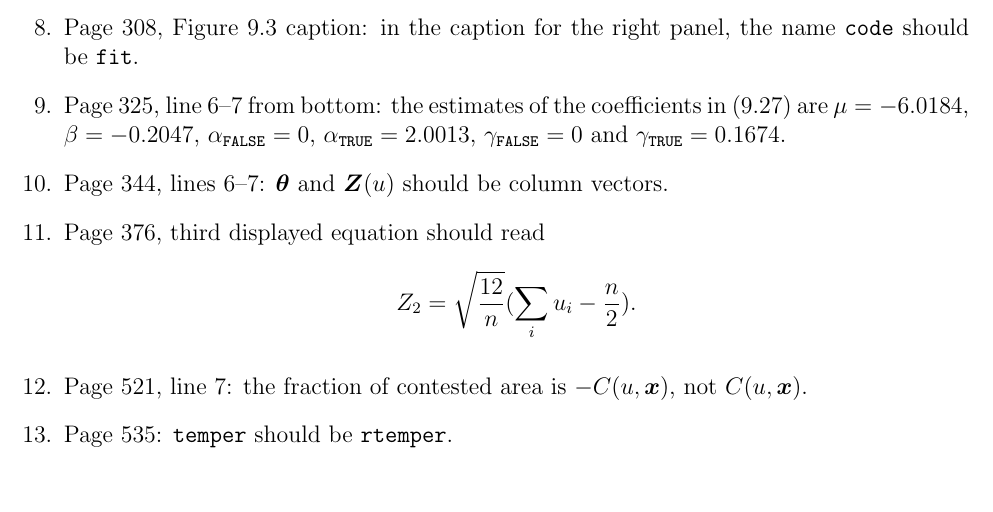
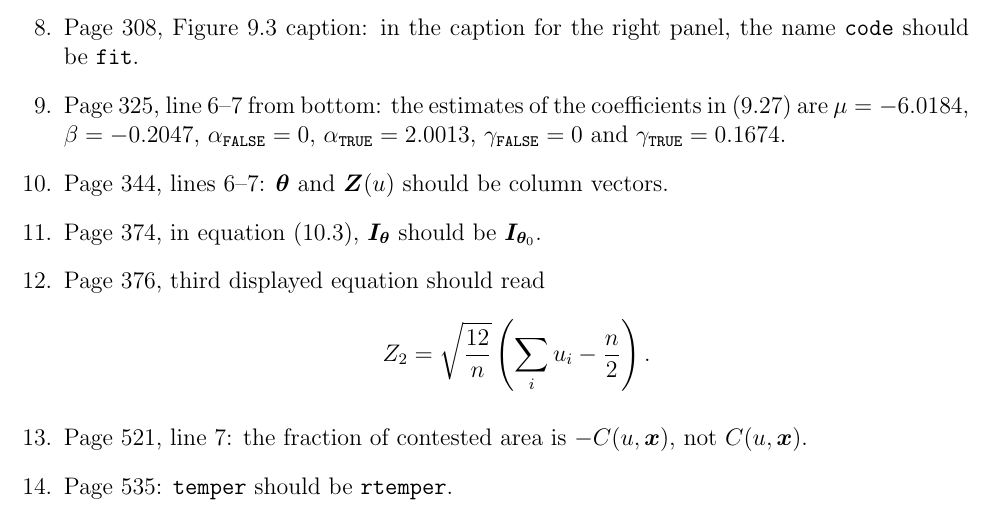
Before and after one commit to spatstat/book, a LaTeX document (errata.tex): part of page 1 of 2, cut so that both start at the same text. Compiled offline with pdfLaTeX.

Commit message:
Another erratum

```diff
--- a/errata.tex
+++ b/errata.tex
@@ -7,6 +7,7 @@
 \newcommand{\boldmaths}[1]{{\ensuremath\boldsymbol{#1}}}
 \newcommand{\bx}{\boldmaths x}
 \newcommand{\bZ}{\boldmaths Z}
+\newcommand{\btheta}{\boldmaths\theta}
 
 \begin{document}
 \thispagestyle{empty}
@@ -60,11 +61,13 @@ the name \texttt{code} should be \texttt{fit}.
   $\alpha_{\mbox{\scriptsize \texttt{TRUE}}} = 2.0013$,
   $\gamma_{\mbox{\scriptsize \texttt{FALSE}}} = 0$ and
   $\gamma_{\mbox{\scriptsize \texttt{TRUE}}} = 0.1674$.
-\item Page 344, lines 6--7: $\boldmaths\theta$ and $\bZ(u)$
+\item Page 344, lines 6--7: $\btheta$ and $\bZ(u)$
 should be column vectors.
+\item Page 374, in equation (10.3), ${\boldmaths I}_\btheta$
+  should be ${\boldmaths I}_{\btheta_0}$.
 \item Page 376, third displayed equation should read
   \[
-       Z_2 = \sqrt{\frac{12}{n}} (\sum_i u_i - \frac n 2).
+       Z_2 = \sqrt{\frac{12}{n}} \left(\sum_i u_i - \frac n 2\right).
   \]
 \item Page 521, line 7: the fraction of contested area is $-C(u, \bx)$,
 not $C(u,\bx)$.
```
Also changed, not shown: errata.pdf.
